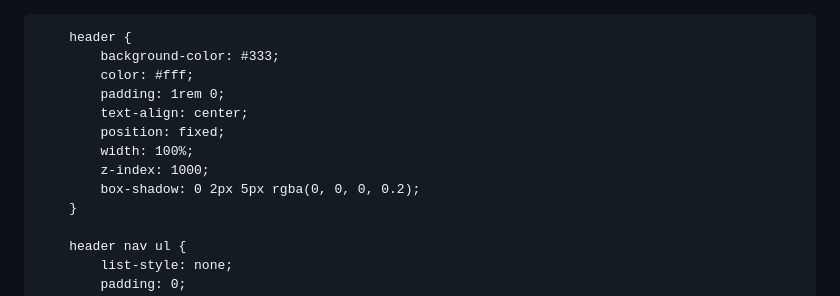
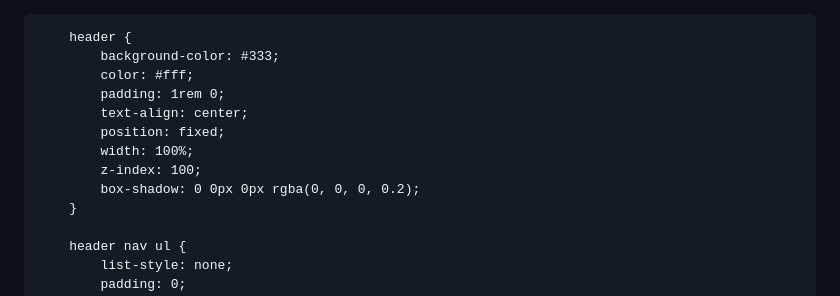
Before and after one commit to Adityapoudel100/poudeladitya.github.io, a Markdown page: README.md, the part around the change. Drawn GitHub-style.

```diff
--- a/README.md
+++ b/README.md
@@ -1,4 +1,3 @@
-<!DOCTYPE html>
 <html lang="en">
 <head>
     <meta charset="UTF-8">
@@ -21,8 +20,8 @@
             text-align: center;
             position: fixed;
             width: 100%;
-            z-index: 1000;
-            box-shadow: 0 2px 5px rgba(0, 0, 0, 0.2);
+            z-index: 100;
+            box-shadow: 0 0px 0px rgba(0, 0, 0, 0.2);
         }
 
         header nav ul {
```
